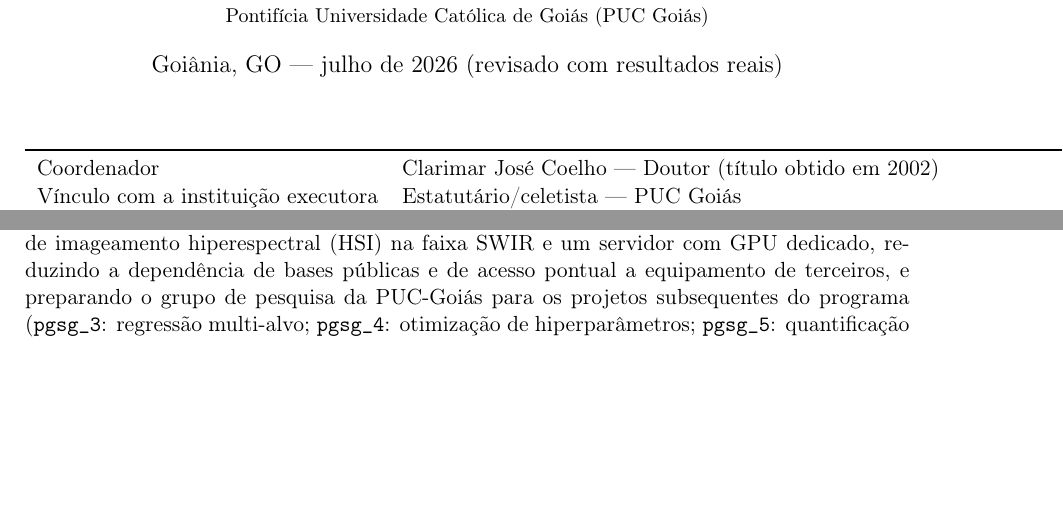
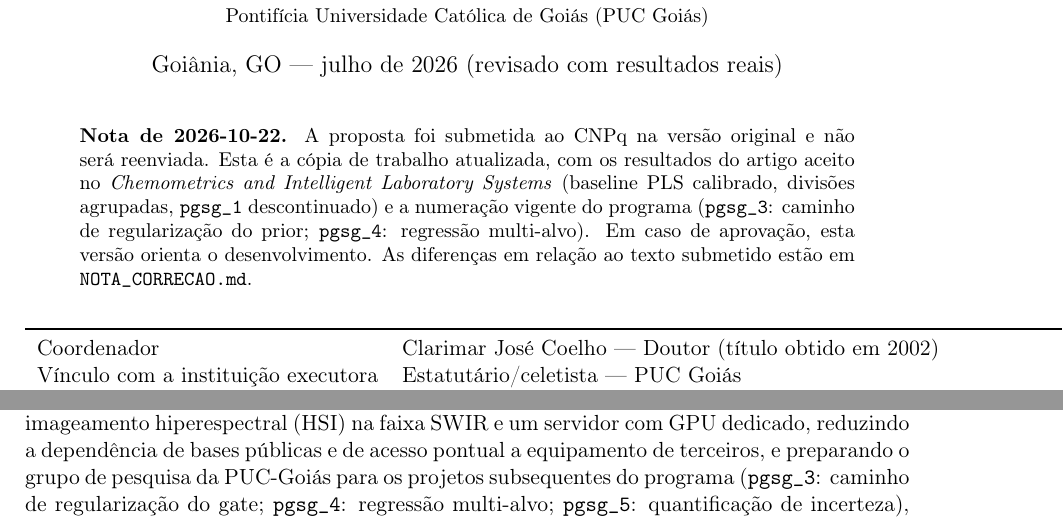
Before and after one commit to clarimar/pgsg2-nir-raman-gating, a LaTeX document (cnpq/pgsg_CNPq_C.tex): two parts of pages 1 and 2 of 12 before the commit and two parts of pages 1 and 3 of 13 after it, joined at a grey line, cut so that both start at the same text, the shorter picture padded with empty space. Compiled offline with pdfLaTeX.

Commit message:
CNPq: mark working copy as post-submission update
Co-Authored-By: Claude Sonnet 5.5 <noreply@anthropic.com>
Claude-Session: https://claude.ai/code/session_01TGhpkPWoLEcYTTfRCD91Ln

```diff
--- a/cnpq/pgsg_CNPq_C.tex
+++ b/cnpq/pgsg_CNPq_C.tex
@@ -31,6 +31,19 @@
 
 \maketitle
 
+% NOTA-ESTADO-2026-10-22
+\begin{quote}
+\small\textbf{Nota de 2026-10-22.} A proposta foi submetida ao CNPq na versão
+original e não será reenviada. Esta é a cópia de trabalho atualizada, com os
+resultados do artigo aceito no \emph{Chemometrics and Intelligent Laboratory
+Systems} (baseline PLS calibrado, divisões agrupadas, \texttt{pgsg\_1}
+descontinuado) e a numeração vigente do programa (\texttt{pgsg\_3}: caminho de
+regularização do prior; \texttt{pgsg\_4}: regressão multi-alvo). Em caso de
+aprovação, esta versão orienta o desenvolvimento. As diferenças em relação ao
+texto submetido estão em \texttt{NOTA\_CORRECAO.md}.
+\end{quote}
+
+
 \begin{center}
 \begin{tabular}{ll}
 \toprule
@@ -51,7 +64,7 @@
 
 O mecanismo Prior-Guided Spectral Gating (PGSG), proposto no projeto fundador do programa (\texttt{pgsg\_0}, aceito para publicação em \emph{Chemometrics and Intelligent Laboratory Systems} --- Chemolab), introduz um operador de atenção espectral guiado por priors quimiométricos, capaz de produzir modelos de regressão interpretáveis a partir de dados espectroscópicos. A arquitetura revisada \texttt{PGSGv2Model} (gate sigmoid independente por banda, regressor MLP leve treinado fim-a-fim via autograd/Adam, prior de literatura fixo e não-circular) foi o objeto do terceiro estágio do programa (\texttt{pgsg\_2}), cujo artigo, \emph{Gate Topology and Reproducibility of Prior-Guided Spectral Gating Across Near-Infrared and Raman Spectroscopy}, \textbf{foi aceito para publicação no Chemolab} (manuscrito CHEMOLAB-D-26-01046R1). O estudo testou se o \texttt{PGSGv2Model} generaliza, sem alteração arquitetural, para uma segunda modalidade espectroscópica (Raman, via o benchmark público RamanBench) e se a topologia do gate aprendido --- caracterizada por três descritores formais (entropia, suavidade, esparsidade de Hoyer) --- difere entre NIR e Raman de forma consistente com a física de cada modalidade. Contra um baseline PLS com número de variáveis latentes calibrado por validação cruzada e divisões que mantêm réplicas da mesma amostra juntas, o modelo supera o PLS em Raman ($\Delta R^2=+0{,}036\pm0{,}007$) mas não em NIR ($\Delta R^2=-0{,}108\pm0{,}031$); o resultado reverteu a vantagem preditiva em NIR inicialmente relatada com um baseline PLS de complexidade fixa, e foi reportado com essa correção explícita.
 
-Cinco hipóteses falsificáveis (H1--H5) estruturaram o teste; \textbf{todas já foram avaliadas e relatadas no artigo aceito} (Seção~\ref{sec:resultados-preliminares}): H2, H3 e H4 suportadas, H1 suportada apenas em Raman e H5 não suportada. Para além da execução computacional --- já demonstrada --- o projeto financia a aquisição de infraestrutura própria de aquisição de dados: uma câmera de imageamento hiperespectral (HSI) na faixa SWIR e um servidor com GPU dedicado, reduzindo a dependência de bases públicas e de acesso pontual a equipamento de terceiros, e preparando o grupo de pesquisa da PUC-Goiás para os projetos subsequentes do programa (\texttt{pgsg\_3}: regressão multi-alvo; \texttt{pgsg\_4}: otimização de hiperparâmetros; \texttt{pgsg\_5}: quantificação de incerteza), além de abrir uma linha nova de validação em dados espectrais espacialmente resolvidos.
+Cinco hipóteses falsificáveis (H1--H5) estruturaram o teste; \textbf{todas já foram avaliadas e relatadas no artigo aceito} (Seção~\ref{sec:resultados-preliminares}): H2, H3 e H4 suportadas, H1 suportada apenas em Raman e H5 não suportada. Para além da execução computacional --- já demonstrada --- o projeto financia a aquisição de infraestrutura própria de aquisição de dados: uma câmera de imageamento hiperespectral (HSI) na faixa SWIR e um servidor com GPU dedicado, reduzindo a dependência de bases públicas e de acesso pontual a equipamento de terceiros, e preparando o grupo de pesquisa da PUC-Goiás para os projetos subsequentes do programa (\texttt{pgsg\_3}: caminho de regularização do gate; \texttt{pgsg\_4}: regressão multi-alvo; \texttt{pgsg\_5}: quantificação de incerteza), além de abrir uma linha nova de validação em dados espectrais espacialmente resolvidos.
 
 \subsection*{Abstract}
 Prior-Guided Spectral Gating (PGSG), introduced in the founding project of this research program (\texttt{pgsg\_0}, accepted for publication in \emph{Chemometrics and Intelligent Laboratory Systems}), is a chemometrically-informed spectral attention mechanism for interpretable regression. The program's third stage (\texttt{pgsg\_2}) tested whether the revised \texttt{PGSGv2Model} architecture generalizes, without architectural change, to a second spectroscopic modality (Raman, via the public RamanBench benchmark), and whether the learned gate topology differs between NIR and Raman consistently with the physics of each modality; its article has been accepted at \emph{Chemometrics and Intelligent Laboratory Systems} (CHEMOLAB-D-26-01046R1). Against a PLS baseline with cross-validated complexity and sample-grouped splits, the model outperforms PLS in Raman ($\Delta R^2=+0.036\pm0.007$) but not in NIR ($\Delta R^2=-0.108\pm0.031$); gate sparsity and smoothness differ between modalities in a physically consistent way, and a literature prior improves gate reproducibility, not accuracy. The project also funds acquisition of an NIR hyperspectral imaging (HSI) camera and a dedicated GPU server, building in-house data-acquisition infrastructure for the research group and the program's subsequent stages.
```
Also changed, not shown: cnpq/pgsg_CNPq_C.pdf, cnpq/pgsg_CNPq_C.tex (8 more changed lines).
